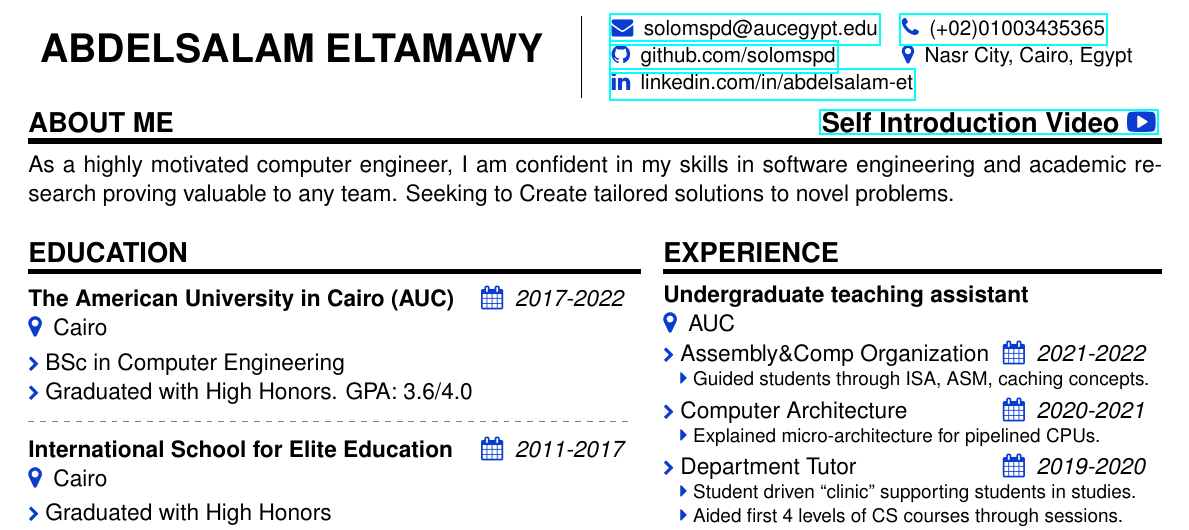
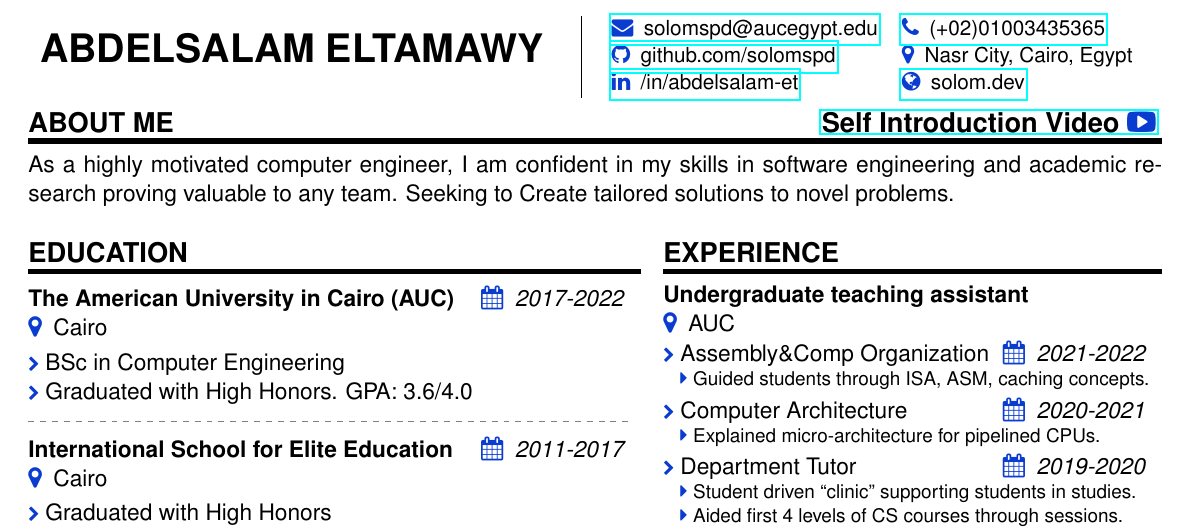
Before and after one commit to solomspd/CV, a LaTeX CV (resume/Abdelsalam ElTamawy Resume.tex): part of page 1 of 2, cut so that both start at the same text. The pictures show the PDF file resume/Abdelsalam ElTamawy Resume.pdf that the author committed with the source.

Commit message:
added my new website

```diff
--- a/resume/Abdelsalam ElTamawy Resume.tex
+++ b/resume/Abdelsalam ElTamawy Resume.tex
@@ -11,7 +11,8 @@
 		\begin{tabular}{ll}
 			\href{mailto:solomspd@aucegypt.edu}{\iconanot{\faEnvelope}{solomspd@aucegypt.edu}} & \href{tel:+0201003435365}{\iconanot{\faPhone}{(+02)01003435365}} \\
 			\href{https://github.com/solomspd}{\iconanot{\faGithub}{github.com/solomspd}} & \iconanot{\faMapMarker}{Nasr City, Cairo, Egypt} \\
-			\multicolumn{2}{l}{\href{https://linkedin.com/in/abdelsalam-et}{\iconanot{\faLinkedin}{linkedin.com/in/abdelsalam-et}}} \\
+			% \multicolumn{2}{l}{\href{https://linkedin.com/in/abdelsalam-et}{\iconanot{\faLinkedin}{linkedin.com/in/abdelsalam-et}}} \\
+			\href{https://linkedin.com/in/abdelsalam-et}{\iconanot{\faLinkedin}{/in/abdelsalam-et}} & \href{https://solom.dev}{\iconanot{\faGlobe}{solom.dev}}
 		\end{tabular}
 	}
 \end{tabularx}
```
Also changed, not shown: resume/Abdelsalam ElTamawy Resume.pdf.
